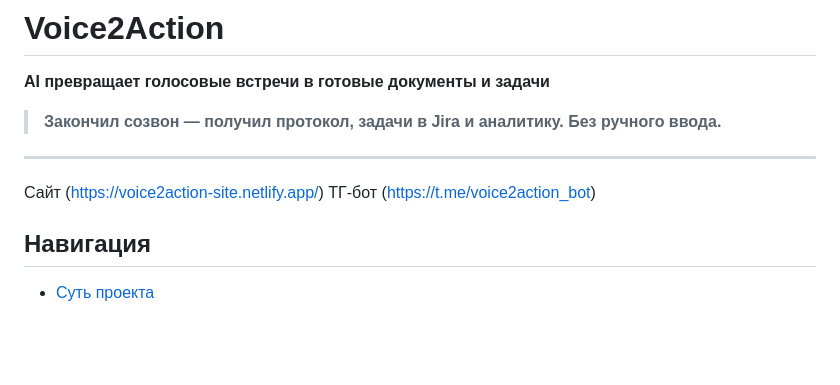
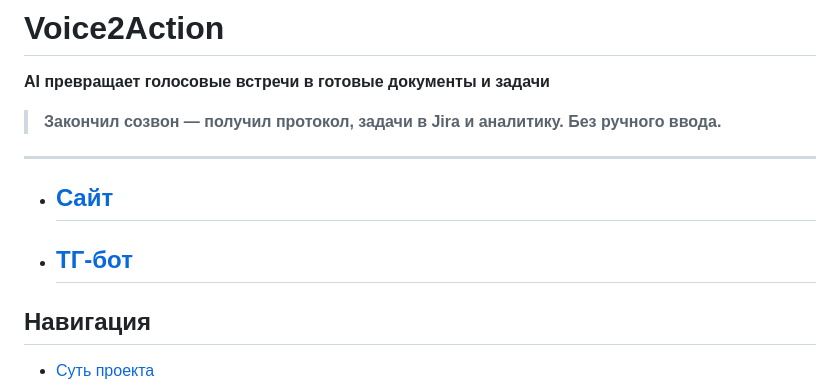
Before and after one commit to kruasanchikk1/CRM_Many, a Markdown page: README.md, the part around the change. GitHub-like rendering; blank space fills up the shorter version.

```diff
--- a/README.md
+++ b/README.md
@@ -4,8 +4,9 @@
 > **Закончил созвон — получил протокол, задачи в Jira и аналитику. Без ручного ввода.**
 
 ---
-Сайт (https://voice2action-site.netlify.app/)
-ТГ-бот (https://t.me/voice2action_bot)
+- ##  [Cайт](https://voice2action-site.netlify.app/)
+
+- ##  [ТГ-бот](https://t.me/voice2action_bot)
 
 ## Навигация
 - [Суть проекта](#суть-проекта-elevator-pitch)
```
